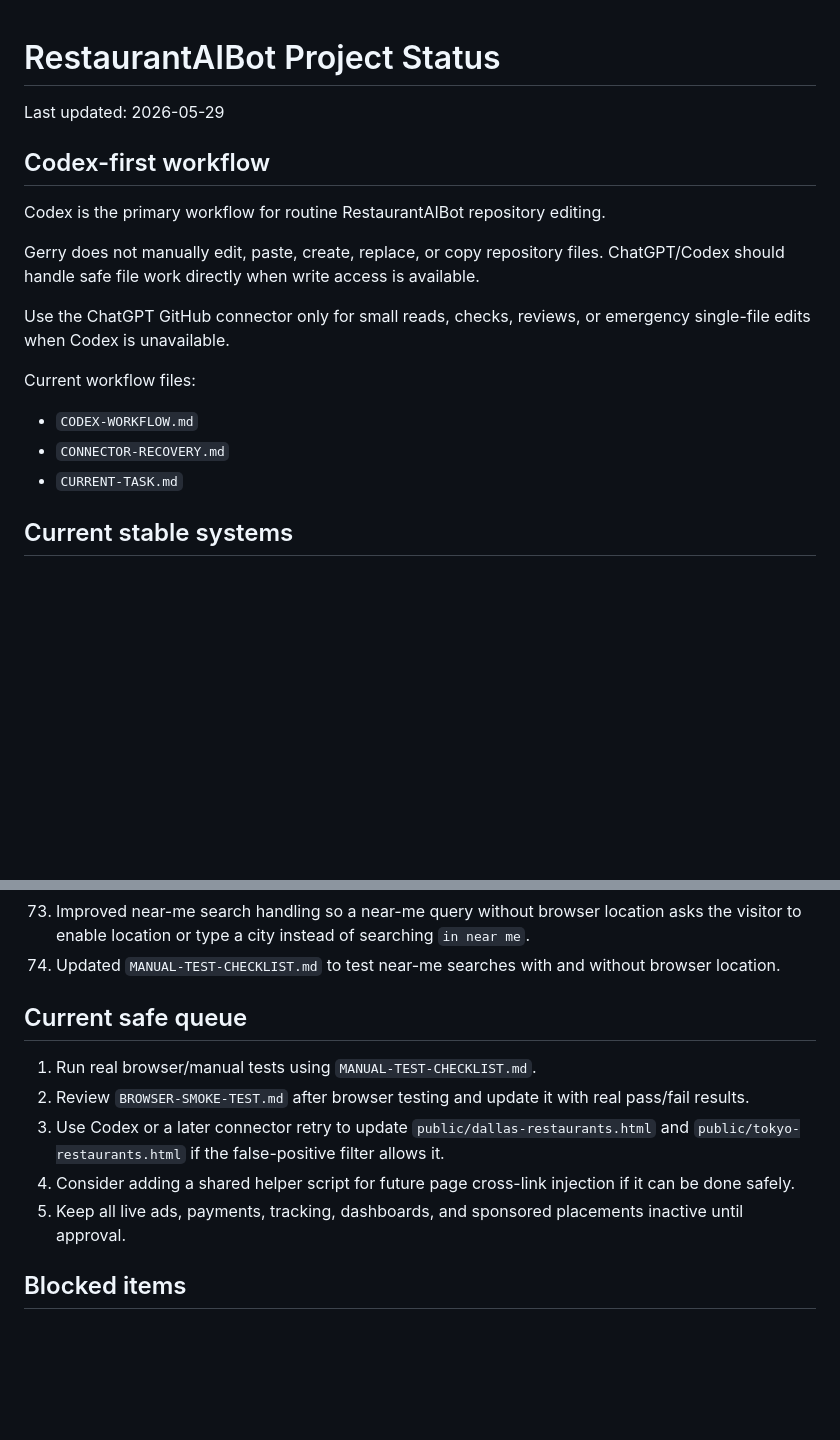
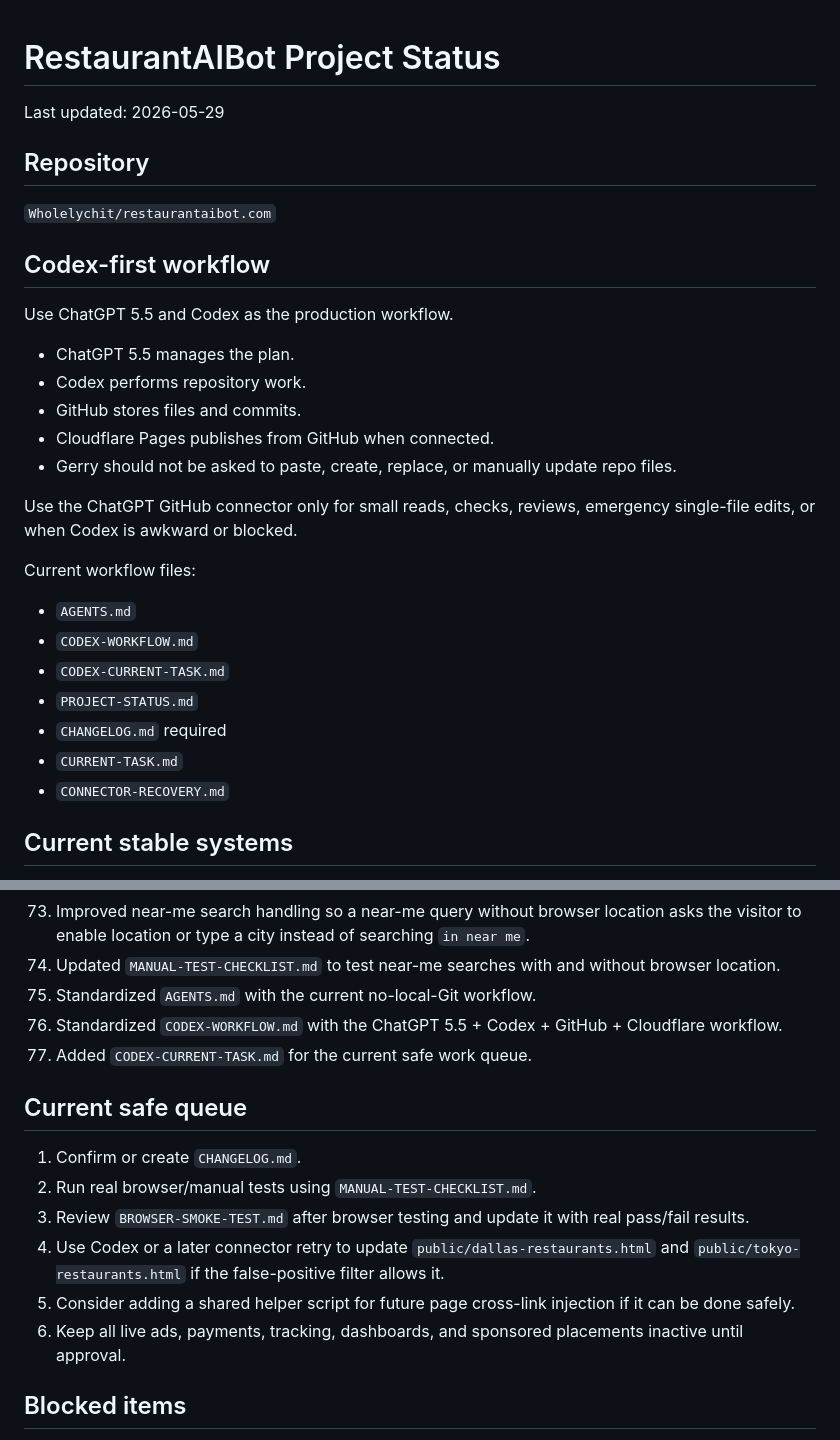
Before and after one commit to Readeasy30/restaurantaibot.com, a Markdown page: PROJECT-STATUS.md, 2 parts joined by grey strips. GitHub-like rendering; blank space fills up the shorter version.

Commit message:
Update project status for no-local-Git workflow

```diff
--- a/PROJECT-STATUS.md
+++ b/PROJECT-STATUS.md
@@ -2,19 +2,31 @@
 
 Last updated: 2026-05-29
 
+## Repository
+
+`Wholelychit/restaurantaibot.com`
+
 ## Codex-first workflow
 
-Codex is the primary workflow for routine RestaurantAIBot repository editing.
+Use ChatGPT 5.5 and Codex as the production workflow.
 
-Gerry does not manually edit, paste, create, replace, or copy repository files. ChatGPT/Codex should handle safe file work directly when write access is available.
+- ChatGPT 5.5 manages the plan.
+- Codex performs repository work.
+- GitHub stores files and commits.
+- Cloudflare Pages publishes from GitHub when connected.
+- Gerry should not be asked to paste, create, replace, or manually update repo files.
 
-Use the ChatGPT GitHub connector only for small reads, checks, reviews, or emergency single-file edits when Codex is unavailable.
+Use the ChatGPT GitHub connector only for small reads, checks, reviews, emergency single-file edits, or when Codex is awkward or blocked.
 
 Current workflow files:
 
+- `AGENTS.md`
 - `CODEX-WORKFLOW.md`
+- `CODEX-CURRENT-TASK.md`
+- `PROJECT-STATUS.md`
+- `CHANGELOG.md` required
+- `CURRENT-TASK.md`
 - `CONNECTOR-RECOVERY.md`
-- `CURRENT-TASK.md`
 
 ## Current stable systems
 
@@ -224,14 +236,18 @@ Text-only cross-link updates for `public/dallas-restaurants.html` and `public/to
 72. Improved homepage map fallback behavior when Google Maps config or script loading fails.
 73. Improved near-me search handling so a near-me query without browser location asks the visitor to enable location or type a city instead of searching `in near me`.
 74. Updated `MANUAL-TEST-CHECKLIST.md` to test near-me searches with and without browser location.
+75. Standardized `AGENTS.md` with the current no-local-Git workflow.
+76. Standardized `CODEX-WORKFLOW.md` with the ChatGPT 5.5 + Codex + GitHub + Cloudflare workflow.
+77. Added `CODEX-CURRENT-TASK.md` for the current safe work queue.
 
 ## Current safe queue
 
-1. Run real browser/manual tests using `MANUAL-TEST-CHECKLIST.md`.
-2. Review `BROWSER-SMOKE-TEST.md` after browser testing and update it with real pass/fail results.
-3. Use Codex or a later connector retry to update `public/dallas-restaurants.html` and `public/tokyo-restaurants.html` if the false-positive filter allows it.
-4. Consider adding a shared helper script for future page cross-link injection if it can be done safely.
-5. Keep all live ads, payments, tracking, dashboards, and sponsored placements inactive until approval.
+1. Confirm or create `CHANGELOG.md`.
+2. Run real browser/manual tests using `MANUAL-TEST-CHECKLIST.md`.
+3. Review `BROWSER-SMOKE-TEST.md` after browser testing and update it with real pass/fail results.
+4. Use Codex or a later connector retry to update `public/dallas-restaurants.html` and `public/tokyo-restaurants.html` if the false-positive filter allows it.
+5. Consider adding a shared helper script for future page cross-link injection if it can be done safely.
+6. Keep all live ads, payments, tracking, dashboards, and sponsored placements inactive until approval.
 
 ## Blocked items
 
```
